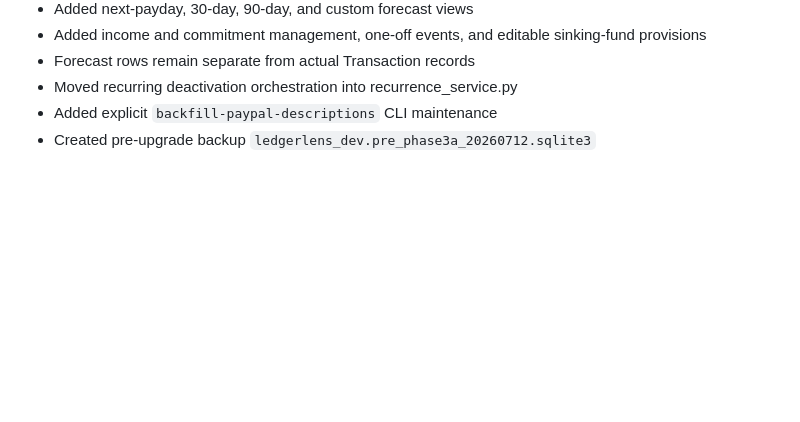
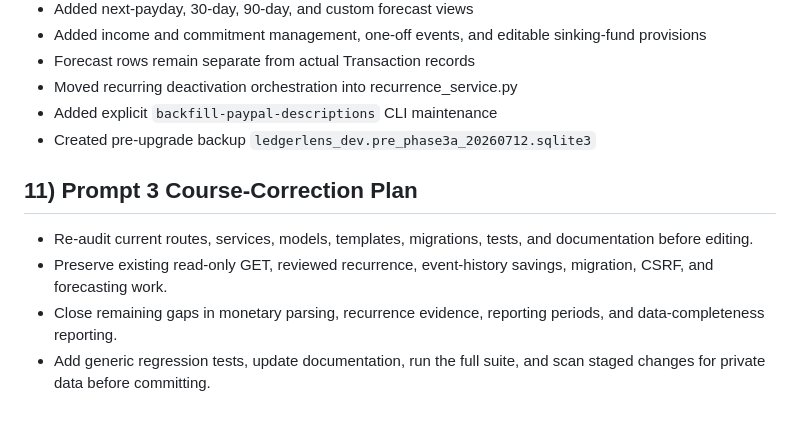
Before and after one commit to ddeveloper72/ledgerlens, a Markdown page: .github/HANDOVER.md, the part around the change. Drawn GitHub-style; blank space fills up the shorter version.

```diff
--- a/.github/HANDOVER.md
+++ b/.github/HANDOVER.md
@@ -257,3 +257,10 @@ Latest validation:
 - Moved recurring deactivation orchestration into recurrence_service.py
 - Added explicit `backfill-paypal-descriptions` CLI maintenance
 - Created pre-upgrade backup `ledgerlens_dev.pre_phase3a_20260712.sqlite3`
+
+## 11) Prompt 3 Course-Correction Plan
+
+- Re-audit current routes, services, models, templates, migrations, tests, and documentation before editing.
+- Preserve existing read-only GET, reviewed recurrence, event-history savings, migration, CSRF, and forecasting work.
+- Close remaining gaps in monetary parsing, recurrence evidence, reporting periods, and data-completeness reporting.
+- Add generic regression tests, update documentation, run the full suite, and scan staged changes for private data before committing.
```
Also changed, not shown: README.md (+28 -2 lines).
